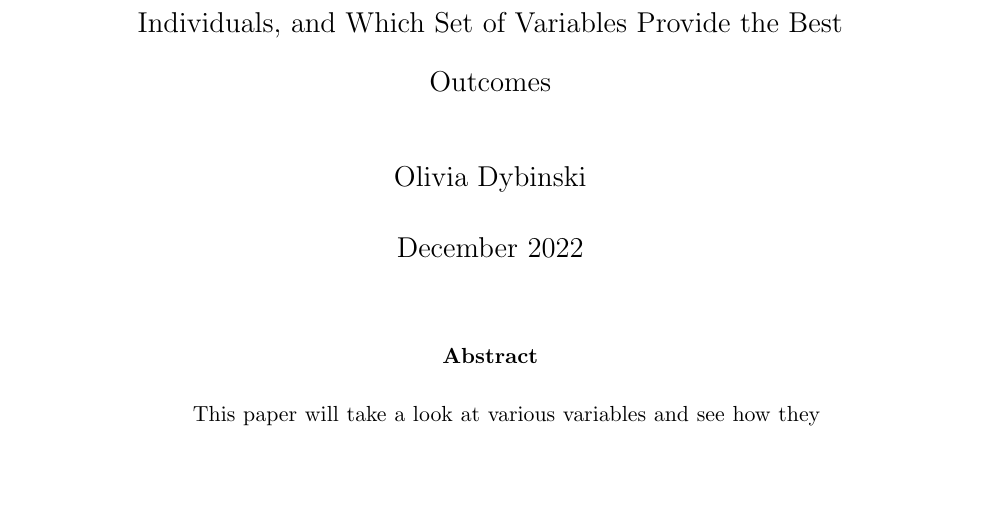
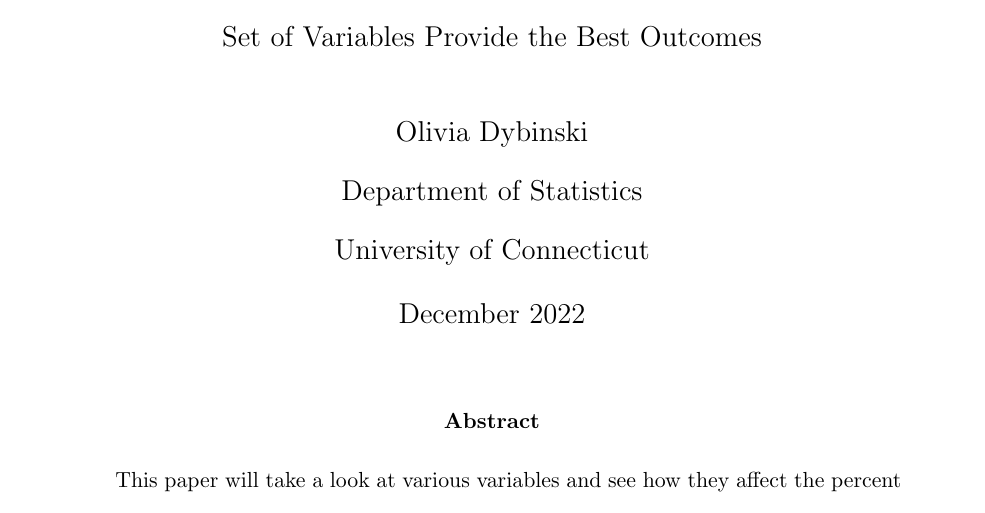
Before and after one commit to statds/course-paper-or-presentation-oliviadybinski, a LaTeX paper (Manuscript/STAT_W_Paper.tex): part of page 1 of 15 before the commit and part of page 1 of 12 after it, cut so that both start at the same text, the shorter picture padded with empty space. Compiled offline with pdfLaTeX.

Commit message:
title and spacing

```diff
--- a/Manuscript/STAT_W_Paper.tex
+++ b/Manuscript/STAT_W_Paper.tex
@@ -3,6 +3,7 @@
  %% preamble
  \usepackage[utf8]{inputenc}
  \usepackage{graphicx}
+ \usepackage[margin=1in]{geometry}
  \usepackage{booktabs}
  \usepackage{amsmath}
  \usepackage{natbib}
@@ -14,7 +15,9 @@
 
  %% meta data
  \title{Music Therapy and its Affect on Depression \\[1ex] \large How Different Variables Affect Depression Scores in Individuals, and Which Set of Variables Provide the Best Outcomes}
- \author{Olivia Dybinski\\}
+ \author{Olivia Dybinski\\
+  Department of Statistics\\
+  University of Connecticut}
  \date{December 2022}
 
  \newpage
```
Also changed, not shown: 1 other file.
